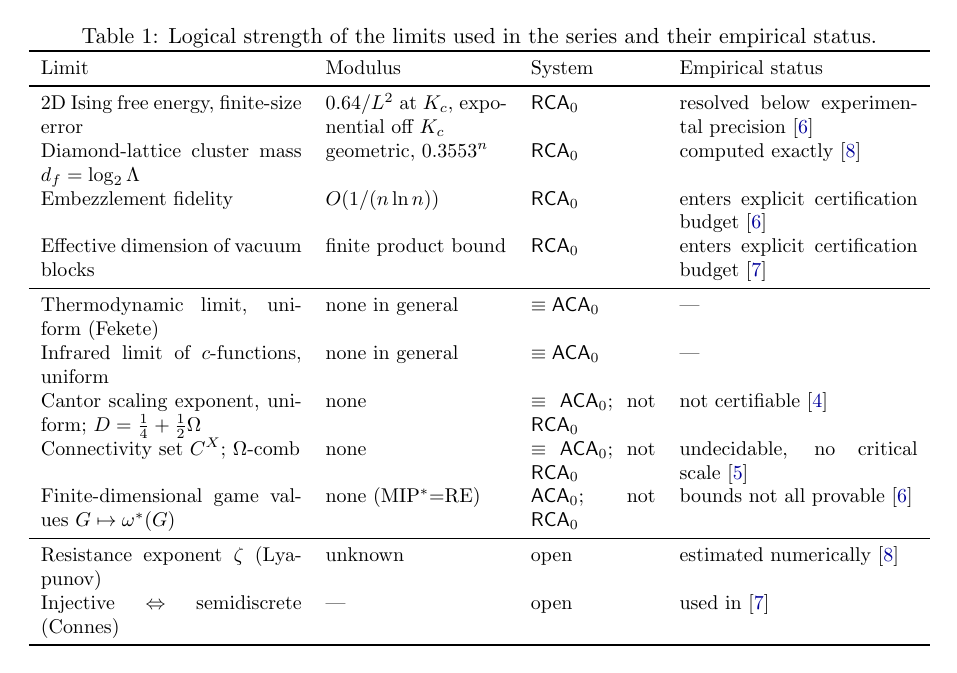
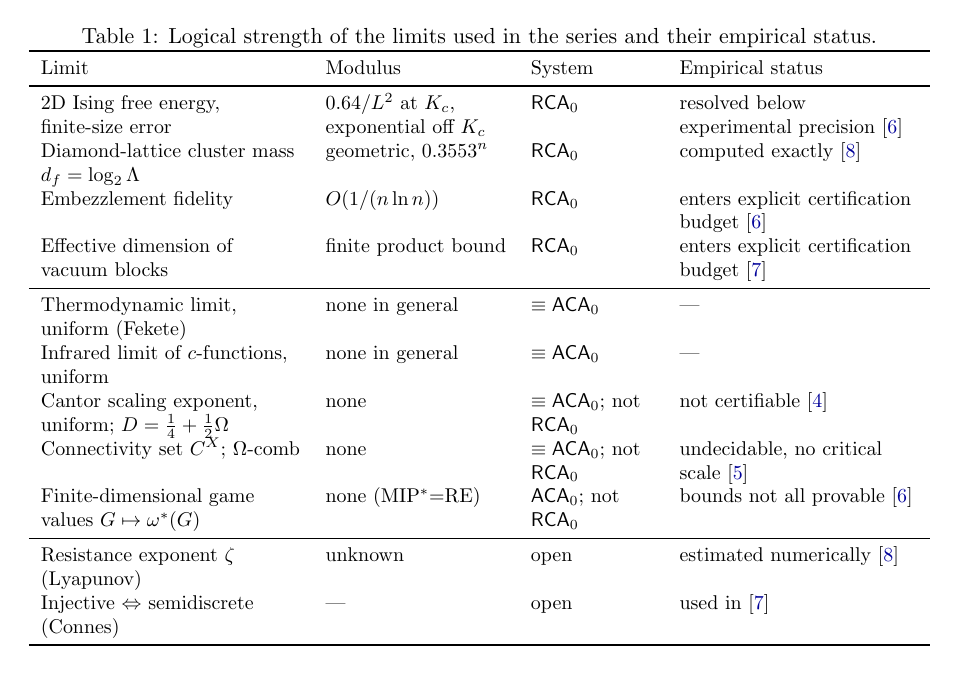
Before and after one commit to Ruqing1963/reverse-math-physics, a LaTeX paper (paper/Chen_2026_Reverse_Math_Physics.tex): part of page 6 of 8, cut so that both start at the same text. The pictures show the PDF file paper/Chen_2026_Reverse_Math_Physics.pdf that the author committed with the source.

Commit message:
Typesetting: remove all LaTeX warnings (ragged-right bibliography, float placement, line breaks); no change of content

```diff
--- a/paper/Chen_2026_Reverse_Math_Physics.tex
+++ b/paper/Chen_2026_Reverse_Math_Physics.tex
@@ -286,7 +286,7 @@ here that proves their existence.
 \caption{Logical strength of the limits used in the series and their empirical status.}
 \label{tab:class}
 \small
-\begin{tabular}{p{4.6cm}p{3.2cm}p{2.2cm}p{4.2cm}}
+\begin{tabular}{>{\raggedright\arraybackslash}p{4.6cm}>{\raggedright\arraybackslash}p{3.2cm}>{\raggedright\arraybackslash}p{2.2cm}>{\raggedright\arraybackslash}p{4.2cm}}
 \toprule
 Limit & Modulus & System & Empirical status \\
 \midrule
@@ -351,6 +351,7 @@ The script \texttt{reverse\_math\_moduli.py}, the data (CSV), the figure and the
 \url{https://github.com/Ruqing1963/reverse-math-physics} and archived under DOI \href{https://doi.org/\paperdoi}{\paperdoi}.
 
 %=====================================================================
+\begingroup\raggedright
 \begin{thebibliography}{99}\small
 \bibitem{Friedman} H.~Friedman, ``Some systems of second order arithmetic and their use'', in \emph{Proceedings of the International Congress of Mathematicians (Vancouver, 1974)}, Vol.~1, Canadian Mathematical Congress (1975) 235--242.
 \bibitem{Simpson} S.~G.~Simpson, \emph{Subsystems of Second Order Arithmetic}, 2nd ed., Perspectives in Logic, Cambridge University Press and Association for Symbolic Logic (2009).
@@ -372,5 +373,6 @@ The script \texttt{reverse\_math\_moduli.py}, the data (CSV), the figure and the
 \bibitem{Simic} K.~Simic, ``The pointwise ergodic theorem in subsystems of second-order arithmetic'', J.\ Symbolic Logic 72 (2007) 45--66.
 \bibitem{MIPRE} Z.~Ji, A.~Natarajan, T.~Vidick, J.~Wright, H.~Yuen, ``MIP$^*$=RE'', arXiv:2001.04383 (2020).
 \end{thebibliography}
+\endgroup
 
 \end{document}
```
Also changed, not shown: paper/Chen_2026_Reverse_Math_Physics.pdf, paper/Chen_2026_Reverse_Math_Physics.tex (2 more changed lines).
